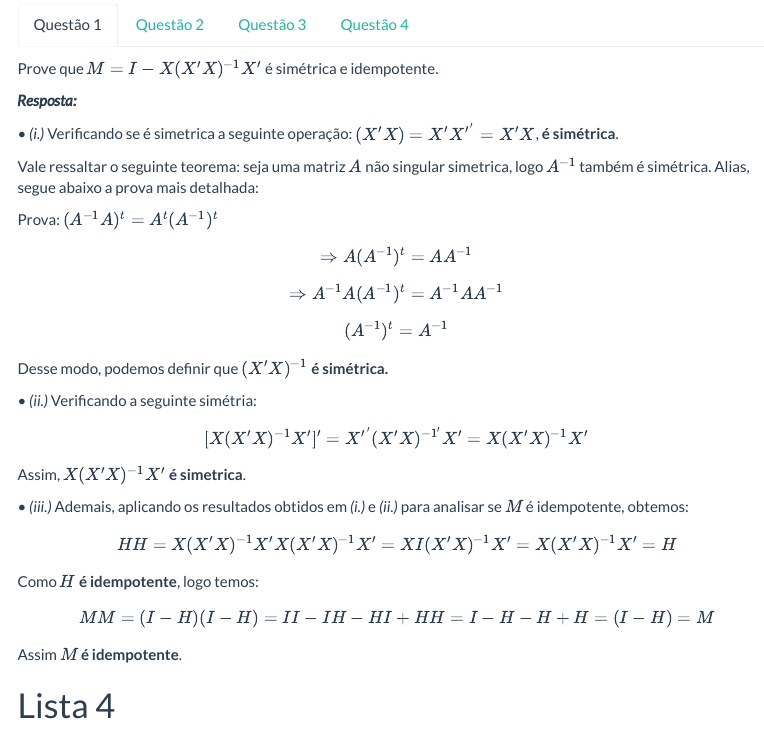
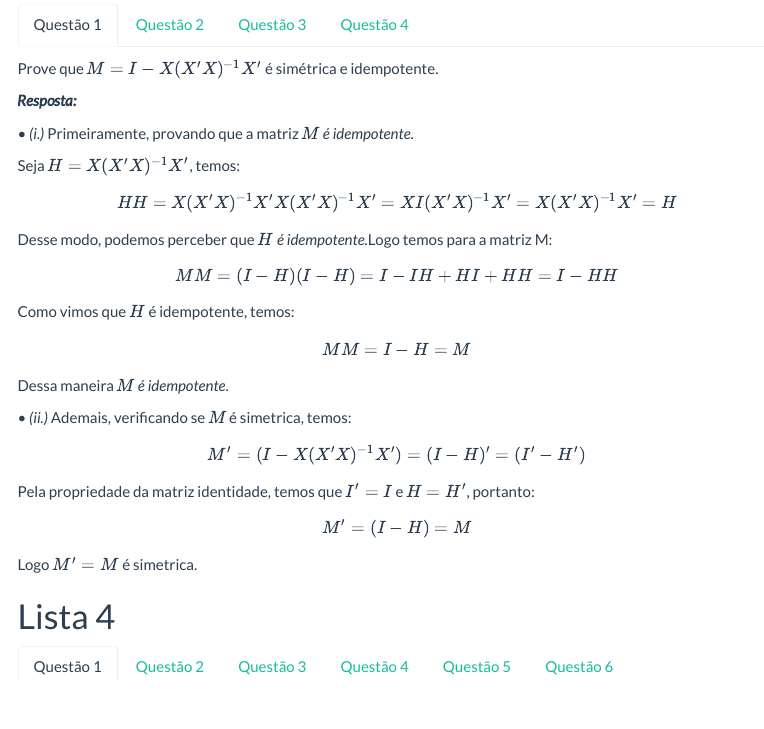
Before and after one commit to ti-cruz/ME715-2023-2S, an R Markdown document (docs/index.Rmd): the page in a window 1100 px wide, from 1860 px down. Rendered offline with R 4.5, knitr and Pandoc, with nearby package versions; some code elsewhere in the file could not run offline; menus at the side of the page are left out.

Commit message:
Add files via upload

```diff
--- a/docs/index.Rmd
+++ b/docs/index.Rmd
@@ -454,35 +454,31 @@ Prove que $M = I − X(X^{\prime}X)^{−1}X^{\prime}$ é simétrica e idempotent
 
 ***Resposta: ***
 
-• *(i.)* Verificando se é simetrica a seguinte operação:
-$(X^{\prime}X) = X^{\prime}X^{\prime^{~\prime}} = X^{\prime}X$, **é simétrica**.
+• *(i.)* Primeiramente, provando que a matriz *$M$ é idempotente*.
 
-Vale ressaltar o seguinte teorema: seja uma matriz $A$ não singular simetrica, logo $A^{-1}$ também é simétrica. Alias, segue abaixo a prova mais detalhada:
-
-Prova: $(A^{-1}A)^t = A^t(A^{-1})^t$
-
-$$\Rightarrow A(A^{-1})^t = AA^{-1}$$
-$$\Rightarrow A^{-1}A(A^{-1})^t=A^{-1}AA^{-1}$$
-$$(A^{-1})^t = A^{-1}$$
-
-Desse modo, podemos definir que **$(X^{\prime}X)^{-1}$ é simétrica.**
-
-
-• *(ii.)* Verificando a seguinte simétria:
-
-$$[X(X^{\prime}X)^{-1}X^{\prime}]^{\prime} = X^{\prime^{~\prime}}(X^{\prime}X)^{-1^{\prime}}X^{\prime} = X(X^{\prime}X)^{-1}X^{\prime}$$
-
-Assim, $X(X^{\prime}X)^{-1}X^{\prime}$ **é simetrica**.
-
-• *(iii.)* Ademais, aplicando os resultados obtidos em *(i.)* e *(ii.)* para analisar se $M$ é idempotente, obtemos:
+Seja $H = X(X^\prime{X})^{-1}{X}^\prime$, temos:
 
  $$HH = X(X^{\prime}X)^{-1}X^{\prime}X(X^{\prime}X)^{-1}X^{\prime} = XI(X^{\prime}X)^{-1}X^{\prime} = X(X^{\prime}X)^{-1}X^{\prime} = H$$
 
-Como **$H$ é idempotente**, logo temos:
+Desse modo, podemos perceber que *$H$ é idempotente.*Logo temos para a matriz M:
 
-$$MM = (I-H)(I-H) = II - IH - HI + HH = I - H - H + H = (I-H) = M$$
+$$MM = (I-H)(I-H) = I - IH + HI + HH = I - HH$$
 
-Assim $M$ **é idempotente**.
+Como vimos que $H$ é idempotente, temos:
+
+$$MM = I - H = M$$
+
+Dessa maneira *$M$ é idempotente*.
+
+• *(ii.)* Ademais, verificando se $M$ é simetrica, temos:
+
+$$M^\prime = (I - X(X^\prime{X})^{-1}X^\prime) = (I - H)^\prime = (I^\prime - H^\prime)$$
+
+Pela propriedade da matriz identidade, temos que $I^\prime = I$ e $H = H^\prime$, portanto:
+
+$$M^\prime = (I - H) = M$$
+
+Logo $M^\prime = M$ é simetrica.
 
 ## Questão 2
 
```
Also changed, not shown: docs/index.Rmd (43 more changed lines), 1 other file.
